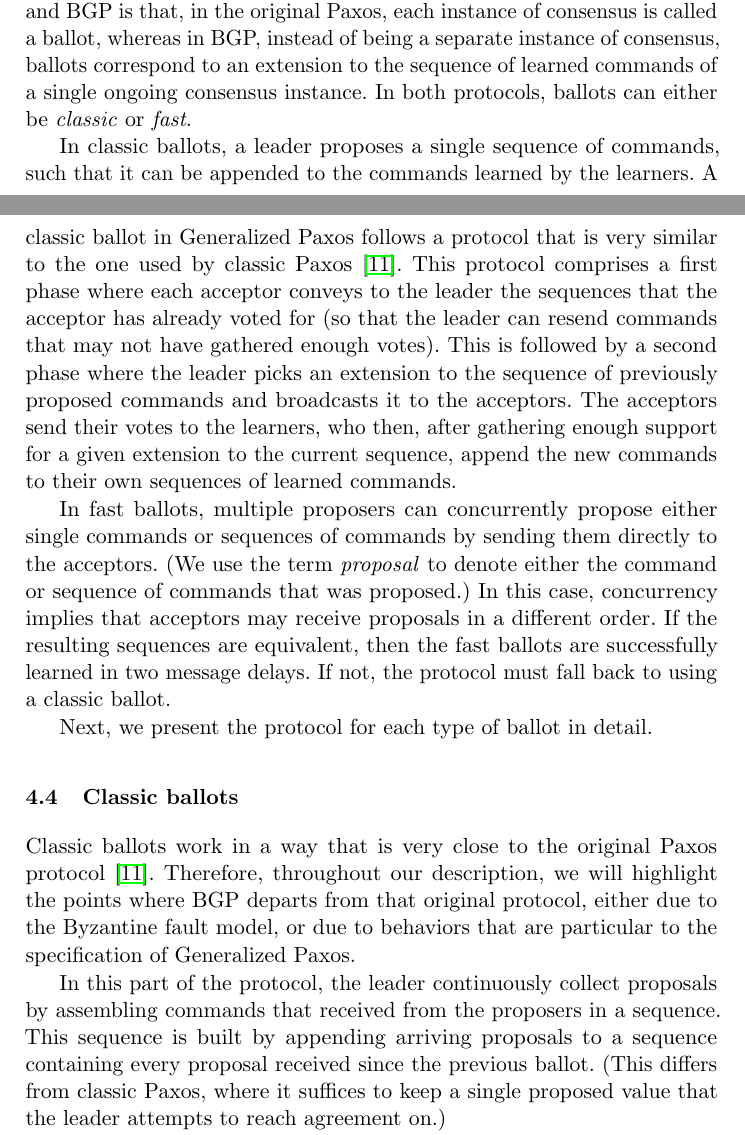
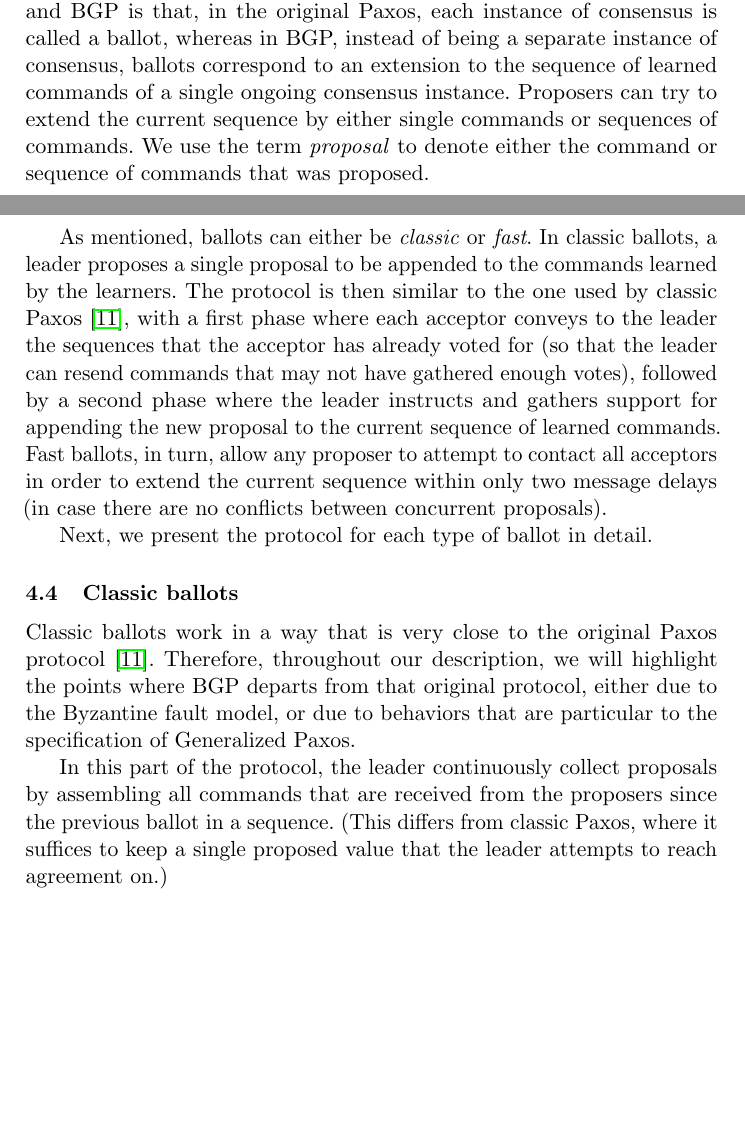
Before and after one commit to MiguelPires/College_misc, a LaTeX paper (camera_ready/main.tex, which reads camera_ready/bft_desc.tex): two parts of pages 10 and 11 of 17 before the commit and two parts of pages 10 and 11 of 16 after it, joined at a grey line, cut so that both start at the same text, the shorter picture padded with empty space. Compiled offline with pdfLaTeX.

Commit message:
shrinkage

```diff
--- a/camera_ready/bft_desc.tex
+++ b/camera_ready/bft_desc.tex
@@ -33,17 +33,9 @@ Finally, an acceptor process must wait for $N-f$ view-change messages to start p
 
 The consensus protocol allows learner processes to agree on equivalent sequences of commands (according to our previous definition of equivalence).
 An important conceptual distinction between the original Paxos protocol and BGP is that, in the original Paxos, each instance of consensus is called a ballot, whereas in BGP, instead of being a separate instance of consensus,
-ballots correspond to an extension to the sequence of learned commands of a single ongoing consensus instance.
-In both protocols, ballots can either be \textit{classic} or \textit{fast}.
+ballots correspond to an extension to the sequence of learned commands of a single ongoing consensus instance. Proposers can try to extend the current sequence by either single commands or sequences of commands. We use the term \textit{proposal} to denote either the command or sequence of commands that was proposed.
 
-
-In classic ballots, a leader proposes a single sequence of commands, such that it can be appended to the commands learned by the learners.
-A classic ballot in Generalized Paxos follows a protocol that is very similar to the one used by classic Paxos~\cite{Lam98}. This protocol comprises a first phase where each acceptor conveys to the leader the sequences that the acceptor has already voted for (so that the leader can resend commands that may not have gathered enough votes).
-% In classic Paxos, the first phase also allows the leader to obtain promises that the acceptors will not vote in any lower-numbered ballot. However, in BGP this promise is already implicit, given that (1) there is only one leader per view and it is the only process allowed to propose in a classic ballot and (2) acceptors replying to that message must be in the same view as that leader.
-This is followed by a second phase where the leader picks an extension to the sequence of previously proposed commands and broadcasts it to the acceptors. The acceptors send their votes to the learners, who then, after gathering enough support for a given extension to the current sequence, append the new commands to their own sequences of learned commands.
-
-In fast ballots, multiple proposers can concurrently propose either single commands or sequences of commands by sending them directly to the acceptors. (We use the term \textit{proposal} to denote either the command or sequence of commands that was proposed.)
-In this case, concurrency implies that acceptors may receive proposals in a different order. If the resulting sequences are equivalent, then the fast ballots are successfully learned in two message delays. If not, the protocol must fall back to using a classic ballot.
+As mentioned, ballots can either be \textit{classic} or \textit{fast}. In classic ballots, a leader proposes a single proposal to be appended to the commands learned by the learners. The protocol is then similar to the one used by classic Paxos~\cite{Lam98}, with a first phase where each acceptor conveys to the leader the sequences that the acceptor has already voted for (so that the leader can resend commands that may not have gathered enough votes), followed by a second phase where the leader instructs and gathers support for appending the new proposal to the current sequence of learned commands. Fast ballots, in turn, allow any proposer to attempt to contact all acceptors in order to extend the current sequence within only two message delays (in case there are no conflicts between concurrent proposals).
 
 Next, we present the protocol for each type of ballot in detail.
 
@@ -51,5 +43,5 @@ Next, we present the protocol for each type of ballot in detail.
 
 Classic ballots work in a way that is very close to the original Paxos protocol~\cite{Lam98}. Therefore, throughout our description, we will highlight the points where BGP departs from that original protocol, either due to the Byzantine fault model, or due to behaviors that are particular to the specification of Generalized Paxos.
 
-In this part of the protocol, the leader continuously collect proposals by assembling commands that received from the proposers in a sequence. This sequence is built by appending arriving proposals to a sequence containing every proposal received since the previous ballot. (This differs from classic Paxos, where it suffices to keep a single proposed value that the leader attempts to reach agreement on.)
+In this part of the protocol, the leader continuously collect proposals by assembling all commands that are received from the proposers since the previous ballot in a sequence. (This differs from classic Paxos, where it suffices to keep a single proposed value that the leader attempts to reach agreement on.)
 
```
Also changed, not shown: camera_ready/bft_desc.tex (4 more changed lines).
